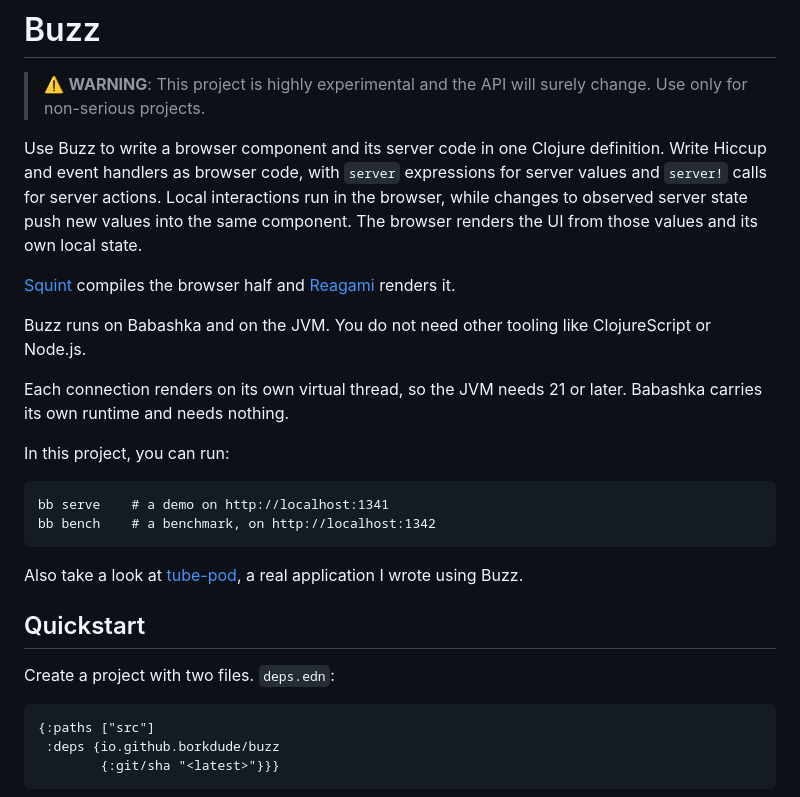
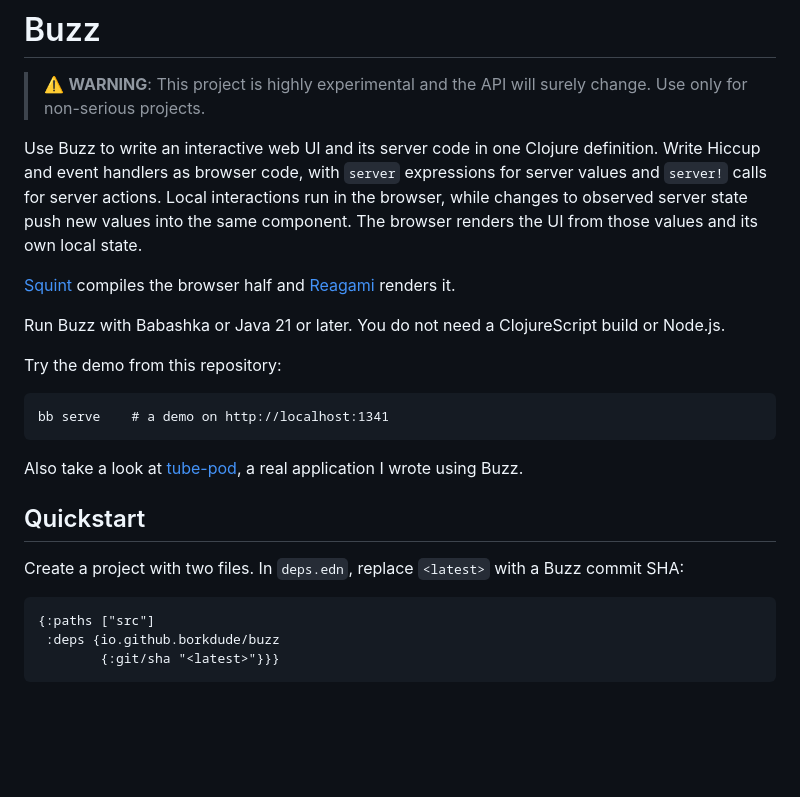
Before and after one commit to borkdude/buzz, a Markdown page: README.md, the part around one of its changes. GitHub-like rendering; blank space fills up the shorter version.

````diff
--- a/README.md
+++ b/README.md
@@ -2,7 +2,7 @@
 
 > ⚠️ **WARNING**: This project is highly experimental and the API will surely change. Use only for non-serious projects.
 
-Use Buzz to write a browser component and its server code in one Clojure
+Use Buzz to write an interactive web UI and its server code in one Clojure
 definition. Write Hiccup and event handlers as browser code, with `server`
 expressions for server values and `server!` calls for server actions. Local
 interactions run in the browser, while changes to observed server state push
@@ -12,21 +12,19 @@ values and its own local state.
 [Squint](https://github.com/squint-cljs/squint) compiles the browser half and
 [Reagami](https://github.com/borkdude/reagami) renders it.
 
-Buzz runs on Babashka and on the JVM. You do not need other tooling like ClojureScript or Node.js.
+Run Buzz with Babashka or Java 21 or later. You do not need a ClojureScript
+build or Node.js.
 
-Each connection renders on its own virtual thread, so the JVM needs 21 or
-later. Babashka carries its own runtime and needs nothing.
-
-In this project, you can run:
+Try the demo from this repository:
 
     bb serve    # a demo on http://localhost:1341
-    bb bench    # a benchmark, on http://localhost:1342
 
 Also take a look at [tube-pod](https://github.com/borkdude/tube-pod), a real application I wrote using Buzz.
 
 ## Quickstart
 
-Create a project with two files. `deps.edn`:
+Create a project with two files. In `deps.edn`, replace `<latest>` with a
+Buzz commit SHA:
 
 ```clojure
 {:paths ["src"]
````
Also changed, not shown: other parts of README.md (+62 -53 lines).
